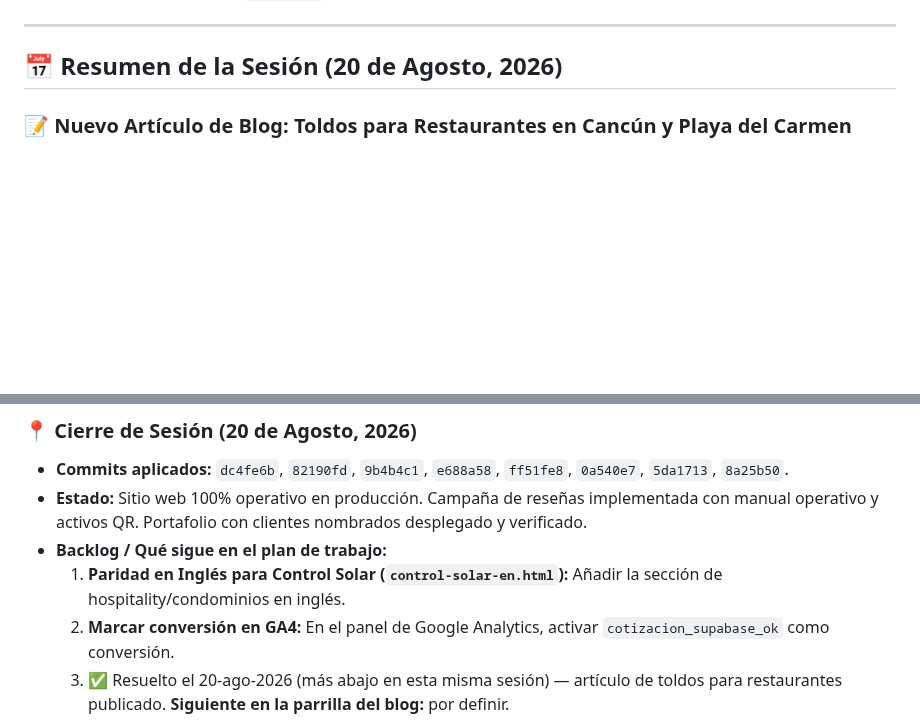
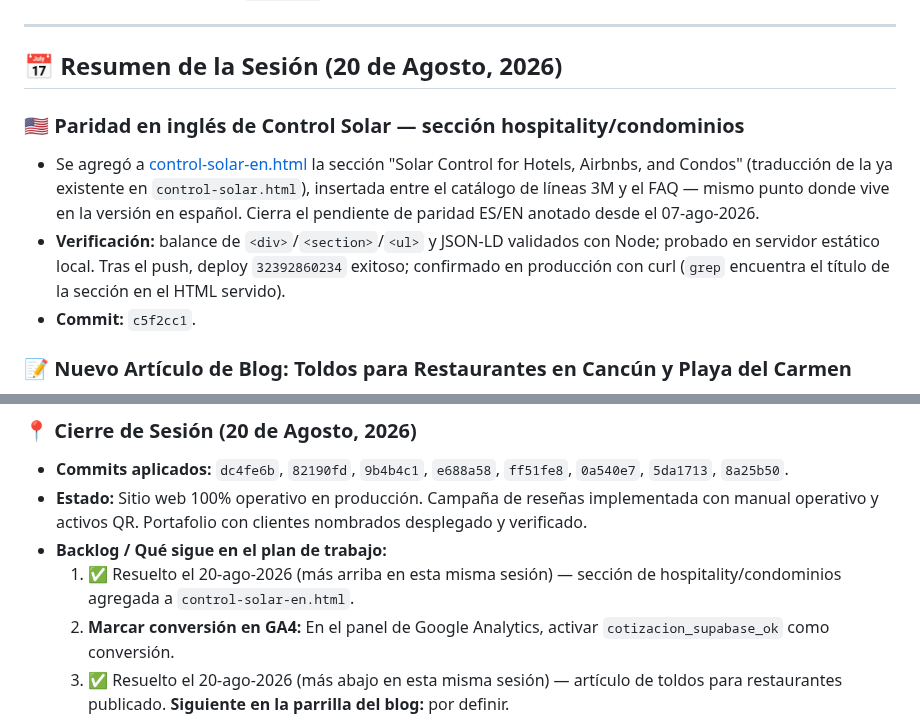
Before and after one commit to omarellano/rotulate-publicidad-website, a Markdown page: agents.md, 2 parts joined by grey strips. Rendered like a GitHub page; blank space fills up the shorter version.

Commit message:
docs: registrar paridad en ingles de control solar hospitality

```diff
--- a/agents.md
+++ b/agents.md
@@ -4,6 +4,11 @@ Este archivo sirve para transferir el contexto del desarrollo actual del sitio w
 
 ---
 ## 📅 Resumen de la Sesión (20 de Agosto, 2026)
+
+### 🇺🇸 Paridad en inglés de Control Solar — sección hospitality/condominios
+* Se agregó a [control-solar-en.html](file:///c:/Users/omac_/rtmx-web/control-solar-en.html) la sección "Solar Control for Hotels, Airbnbs, and Condos" (traducción de la ya existente en `control-solar.html`), insertada entre el catálogo de líneas 3M y el FAQ — mismo punto donde vive en la versión en español. Cierra el pendiente de paridad ES/EN anotado desde el 07-ago-2026.
+* **Verificación:** balance de `<div>`/`<section>`/`<ul>` y JSON-LD validados con Node; probado en servidor estático local. Tras el push, deploy `32392860234` exitoso; confirmado en producción con curl (`grep` encuentra el título de la sección en el HTML servido).
+* **Commit:** `c5f2cc1`.
 
 ### 📝 Nuevo Artículo de Blog: Toldos para Restaurantes en Cancún y Playa del Carmen
 * **Publicación:** Se creó [blog/toldos-para-restaurantes-cancun-playa-del-carmen.html](file:///c:/Users/omac_/rtmx-web/blog/toldos-para-restaurantes-cancun-playa-del-carmen.html), siguiente artículo de la parrilla planeada (ver cierre de sesión de hoy más abajo). Cubre tipos de tela (PVC, acrílica, microperforada), tipos de estructura (fija, retráctil manual, cofre/pérgola) y resistencia al viento huracanado, con enlaces internos a `/toldos.html`, `/lonas-cancun/` y la guía de permisos publicada el mismo día.
@@ -43,7 +48,7 @@ Este archivo sirve para transferir el contexto del desarrollo actual del sitio w
 * **Commits aplicados:** `dc4fe6b`, `82190fd`, `9b4b4c1`, `e688a58`, `ff51fe8`, `0a540e7`, `5da1713`, `8a25b50`.
 * **Estado:** Sitio web 100% operativo en producción. Campaña de reseñas implementada con manual operativo y activos QR. Portafolio con clientes nombrados desplegado y verificado.
 * **Backlog / Qué sigue en el plan de trabajo:**
-  1. **Paridad en Inglés para Control Solar (`control-solar-en.html`):** Añadir la sección de hospitality/condominios en inglés.
+  1. ✅ Resuelto el 20-ago-2026 (más arriba en esta misma sesión) — sección de hospitality/condominios agregada a `control-solar-en.html`.
   2. **Marcar conversión en GA4:** En el panel de Google Analytics, activar `cotizacion_supabase_ok` como conversión.
   3. ✅ Resuelto el 20-ago-2026 (más abajo en esta misma sesión) — artículo de toldos para restaurantes publicado. **Siguiente en la parrilla del blog:** por definir.
 
```
